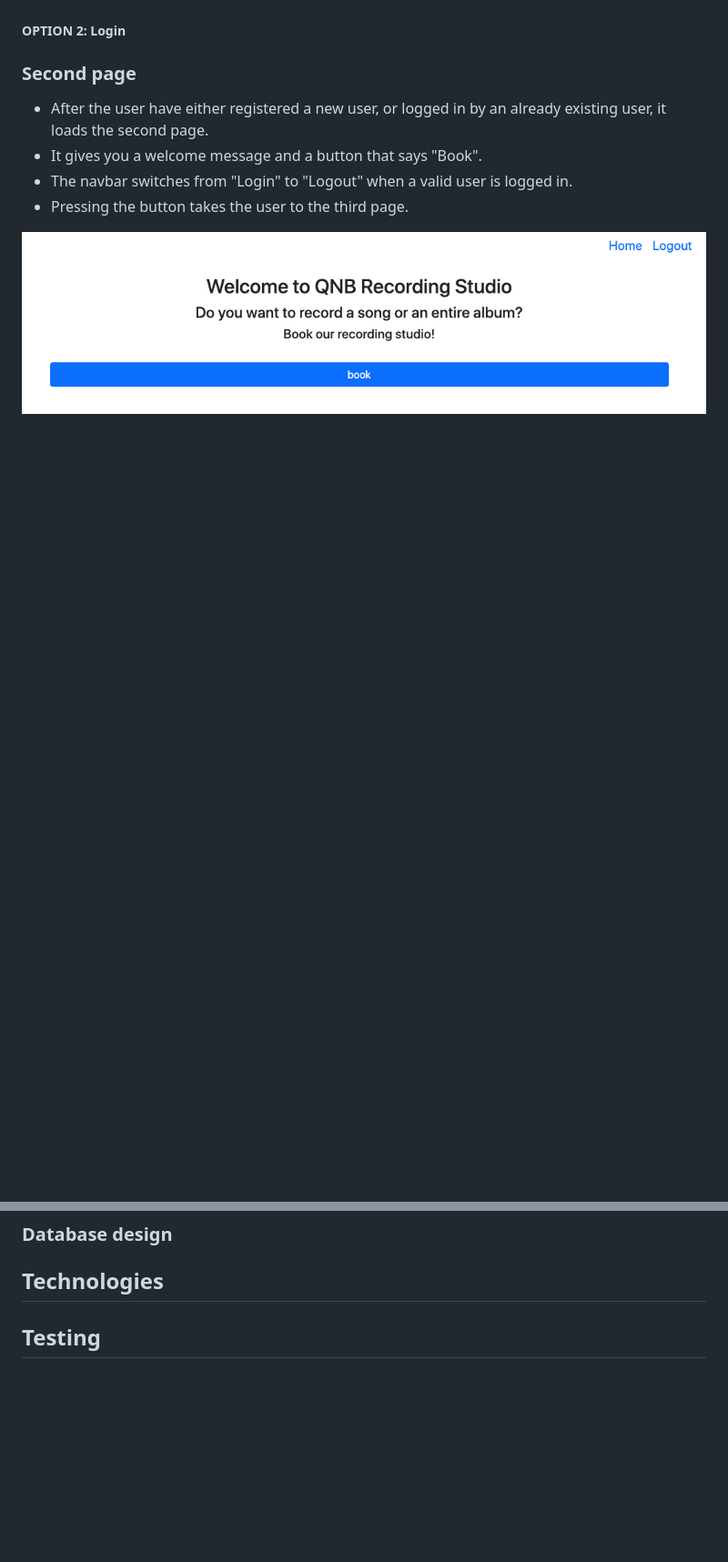
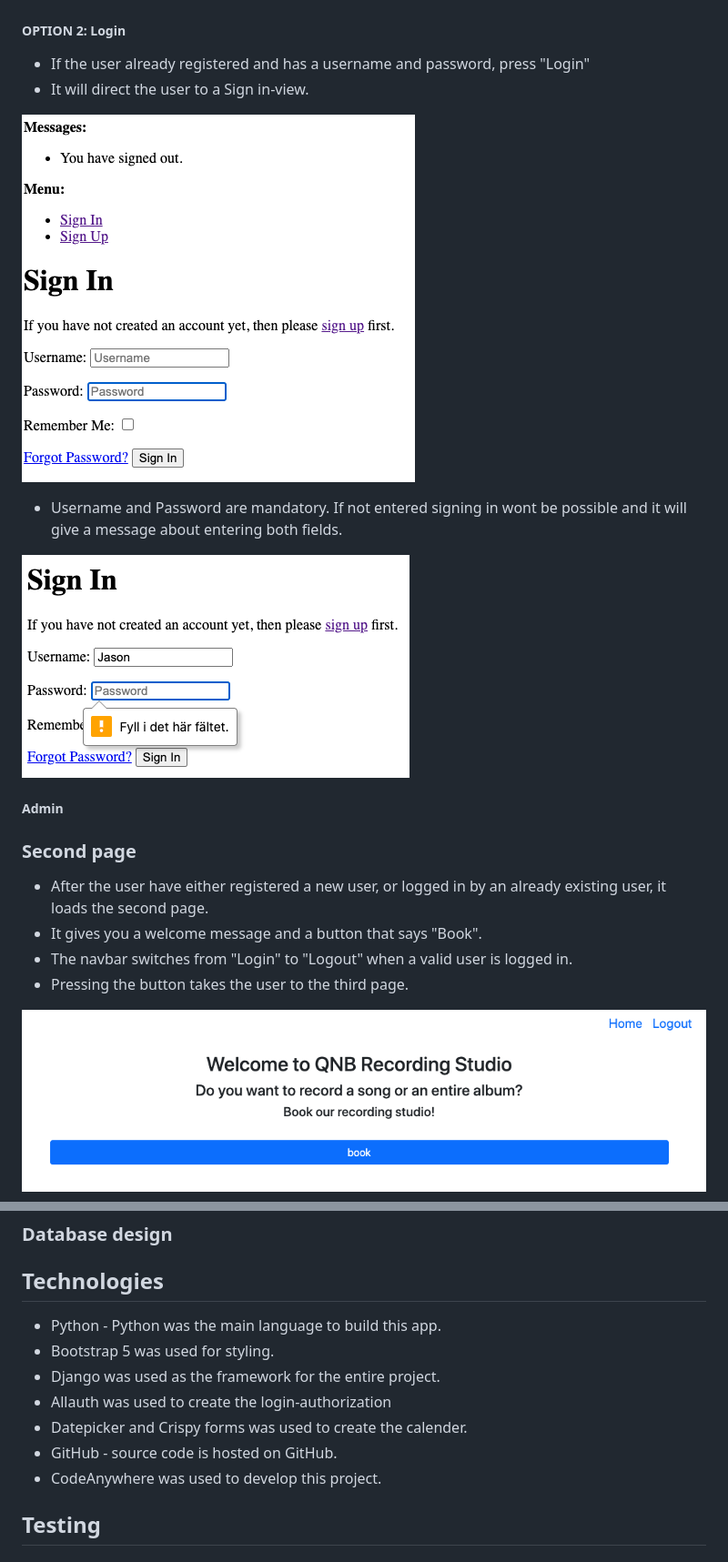
Before and after one commit to matzhedman/pp4-workspace, a Markdown page: README.md, 2 parts joined by grey strips. Shown: that part at 91% size. Rendered like a GitHub page; blank space fills up the shorter version.

Commit message:
Add content to README.md about Technologies used

```diff
--- a/README.md
+++ b/README.md
@@ -85,6 +88,17 @@ A Superuser is also created for full authority.
 
 ##### OPTION 2: Login
 
+- If the user already registered and has a username and password, press "Login"
+- It will direct the user to a Sign in-view.
+
+![login1](/static/assets/img/13.png)
+
+- Username and Password are mandatory. If not entered signing in wont be possible and it will give a message about entering both fields.
+
+![login2](/static/assets/img/14.png)
+
+##### Admin
+
 ### Second page
 
 - After the user have either registered a new user, or logged in by an already existing user, it loads the second page.
@@ -142,6 +168,14 @@ A Superuser is also created for full authority.
 ### Database design
 
 ## Technologies
+
+- Python - Python was the main language to build this app.
+- Bootstrap 5 was used for styling.
+- Django was used as the framework for the entire project.
+- Allauth was used to create the login-authorization
+- Datepicker and Crispy forms was used to create the calender.
+- GitHub - source code is hosted on GitHub.
+- CodeAnywhere was used to develop this project.
 
 ## Testing
 
```
Also changed, not shown: other parts of README.md (+15 -0 lines).
